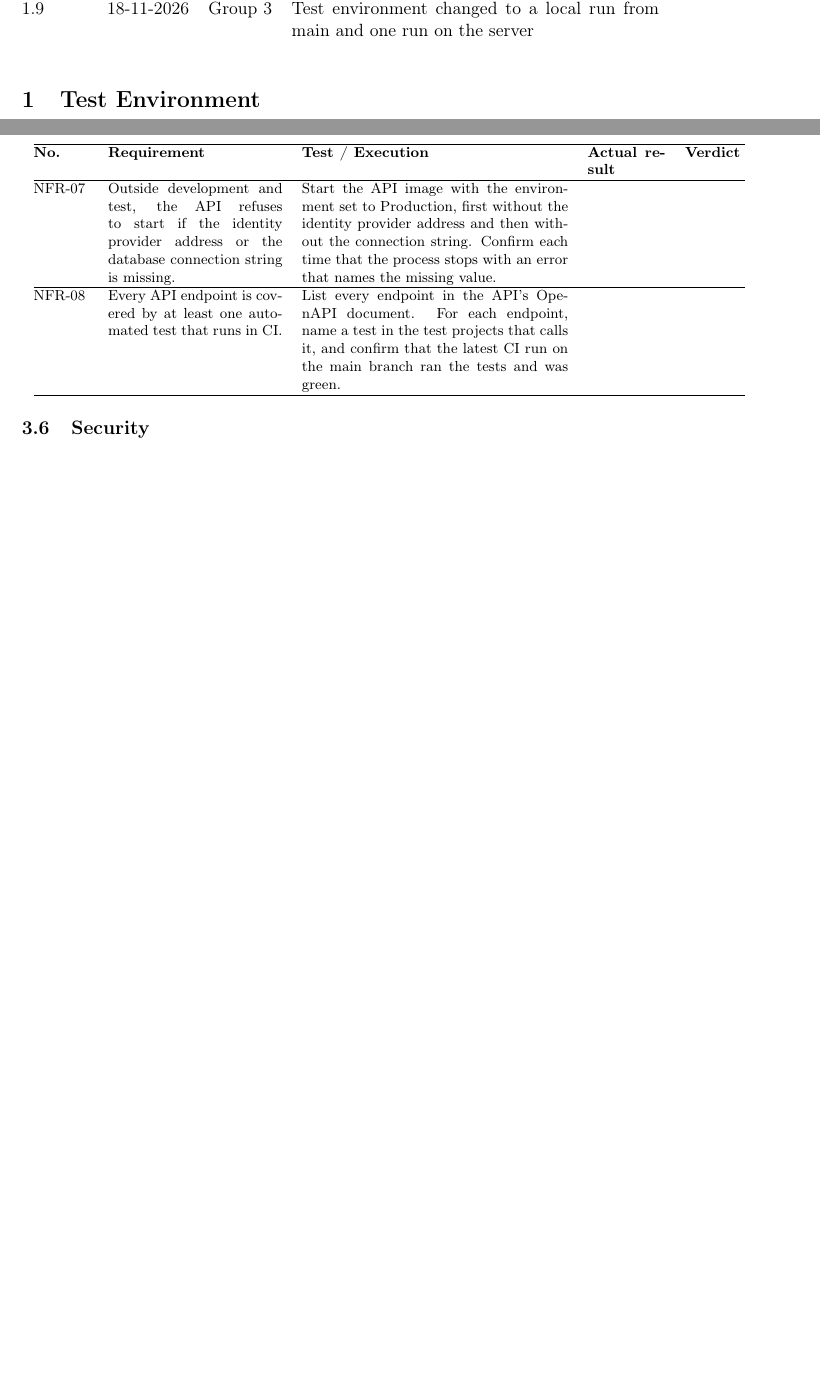
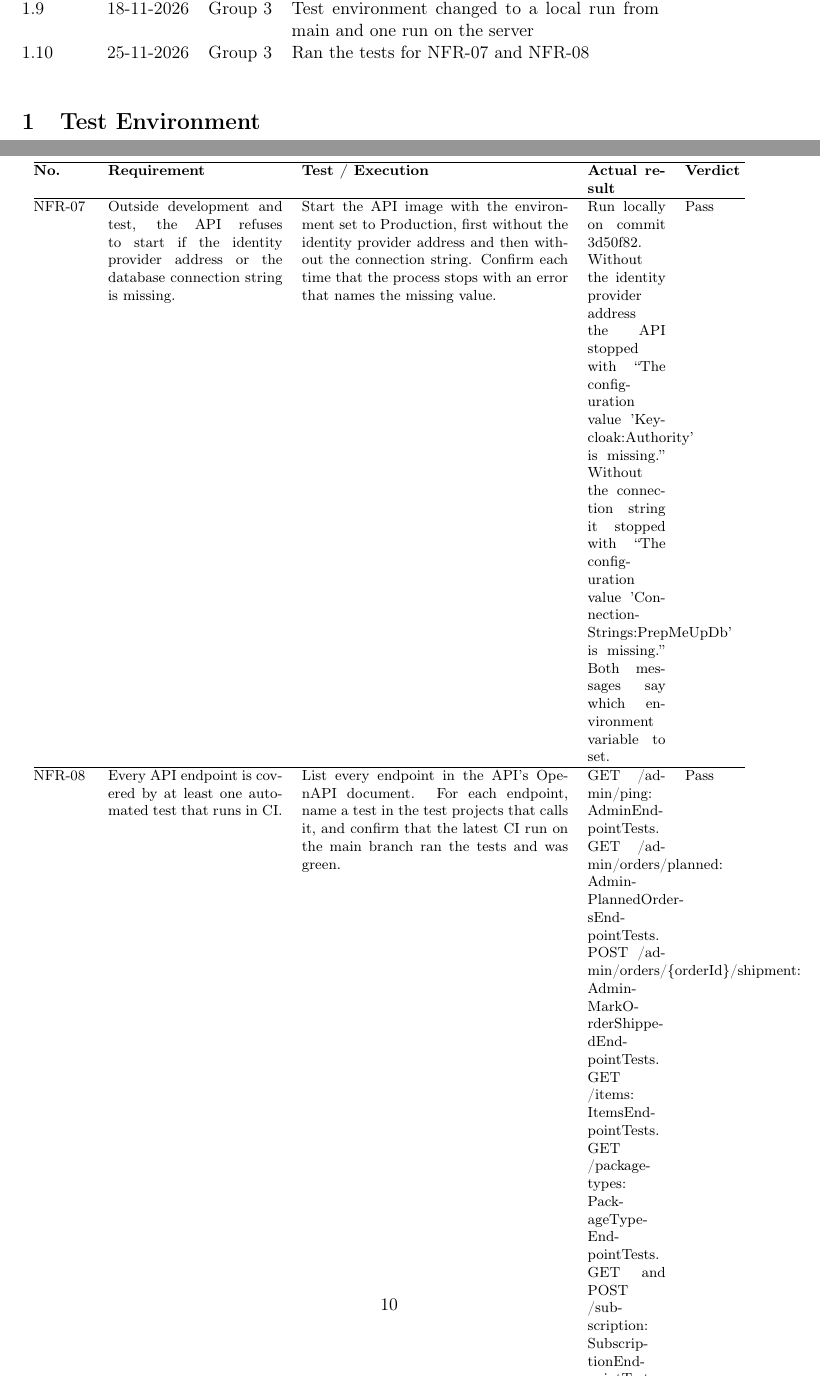
Before and after one commit to Mosekjaer/prepmeup, a LaTeX document (docs/appendices/technical/06-test/01-acceptance-test.tex): two parts of pages 1 and 8 of 8 before the commit and two parts of pages 1 and 10 of 11 after it, joined at a grey line, cut so that both start at the same text, the shorter picture padded with empty space. Compiled offline with pdfLaTeX.

Commit message:
docs(test): record acceptance results for NFR-07 and NFR-08
NFR-07 was run against the API image from commit 3d50f82 in Production, once without the identity provider address and once without the connection string. NFR-08 maps every endpoint to a test and refers to the green CI run on main for c7fdbd5, which includes the new GET /items tests.

Refs PMU-116

```diff
--- a/docs/appendices/technical/06-test/01-acceptance-test.tex
+++ b/docs/appendices/technical/06-test/01-acceptance-test.tex
@@ -45,6 +45,7 @@
   1.7 & 12-11-2026 & Group 3 & Ran the test for FR-01 \\
   1.8 & 18-11-2026 & Group 3 & New test for NFR-09 \\
   1.9 & 18-11-2026 & Group 3 & Test environment changed to a local run from main and one run on the server \\
+  1.10 & 25-11-2026 & Group 3 & Ran the tests for NFR-07 and NFR-08 \\
 \end{versionhistory}
 
 \section{Test Environment}
@@ -241,9 +242,9 @@ NFR-06 & The customer app runs as an Android app built with Expo (React Native).
 \hline
 \textbf{No.} & \textbf{Requirement} & \textbf{Test / Execution} & \textbf{Actual result} & \textbf{Verdict} \\
 \hline
-NFR-07 & Outside development and test, the API refuses to start if the identity provider address or the database connection string is missing. & Start the API image with the environment set to Production, first without the identity provider address and then without the connection string. Confirm each time that the process stops with an error that names the missing value. & & \\
+NFR-07 & Outside development and test, the API refuses to start if the identity provider address or the database connection string is missing. & Start the API image with the environment set to Production, first without the identity provider address and then without the connection string. Confirm each time that the process stops with an error that names the missing value. & Run locally on commit 3d50f82. Without the identity provider address the API stopped with ``The configuration value 'Keycloak:Authority' is missing.'' Without the connection string it stopped with ``The configuration value 'ConnectionStrings:PrepMeUpDb' is missing.'' Both messages say which environment variable to set. & Pass \\
 \hline
-NFR-08 & Every API endpoint is covered by at least one automated test that runs in CI. & List every endpoint in the API's OpenAPI document. For each endpoint, name a test in the test projects that calls it, and confirm that the latest CI run on the main branch ran the tests and was green. & & \\
+NFR-08 & Every API endpoint is covered by at least one automated test that runs in CI. & List every endpoint in the API's OpenAPI document. For each endpoint, name a test in the test projects that calls it, and confirm that the latest CI run on the main branch ran the tests and was green. & GET /admin/ping: AdminEndpointTests. GET /admin/orders/planned: AdminPlannedOrdersEndpointTests. POST /admin/orders/\{orderId\}/shipment: AdminMarkOrderShippedEndpointTests. GET /items: ItemsEndpointTests. GET /package-types: PackageTypeEndpointTests. GET and POST /subscription: SubscriptionEndpointTests. GET and PUT /user: UserEndpointTests. The CI run on main for commit c7fdbd5 ran 139 unit tests and 136 integration tests, and all passed. & Pass \\
 \hline
 \end{tabular}
 \end{center}
```
